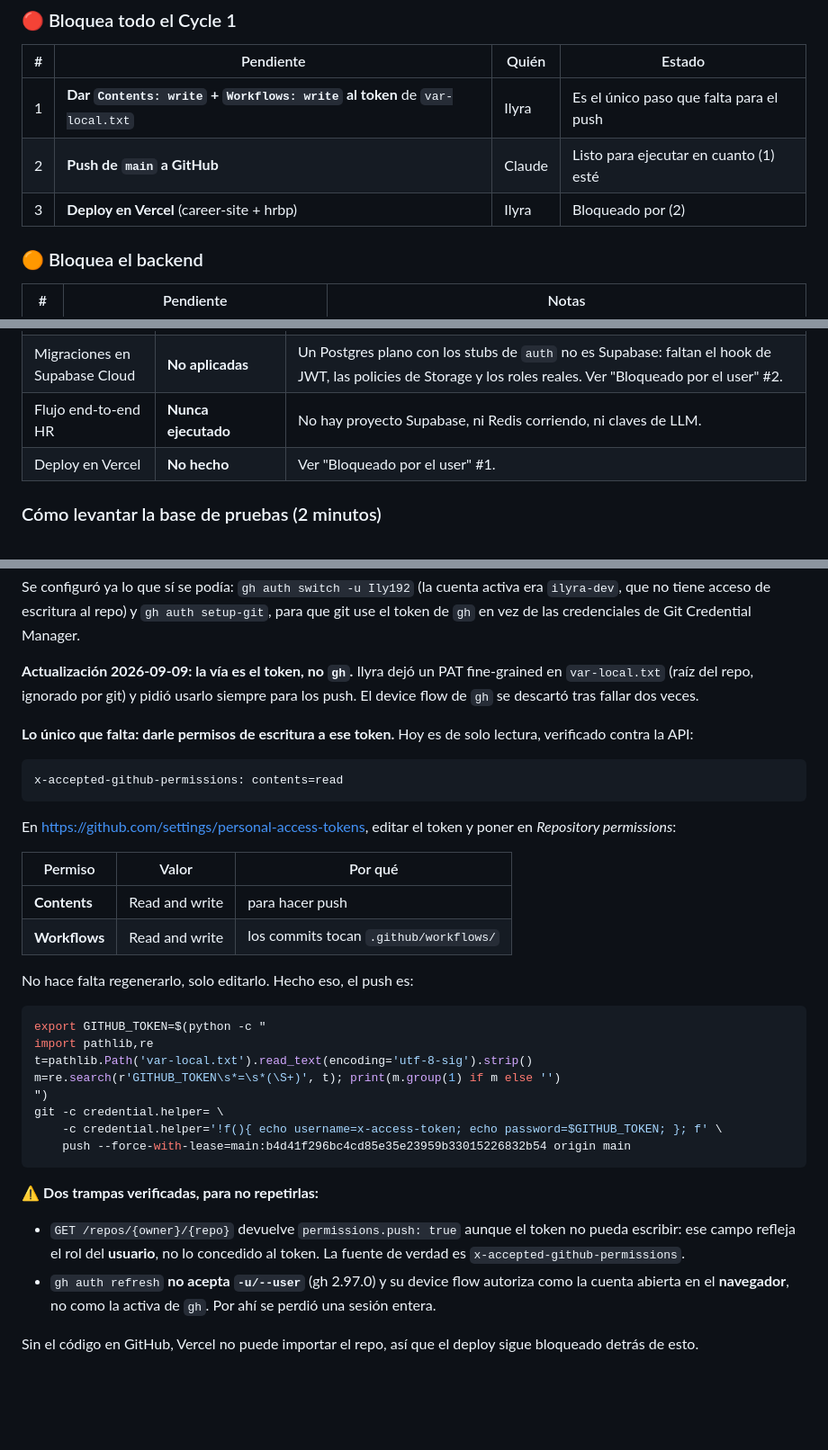
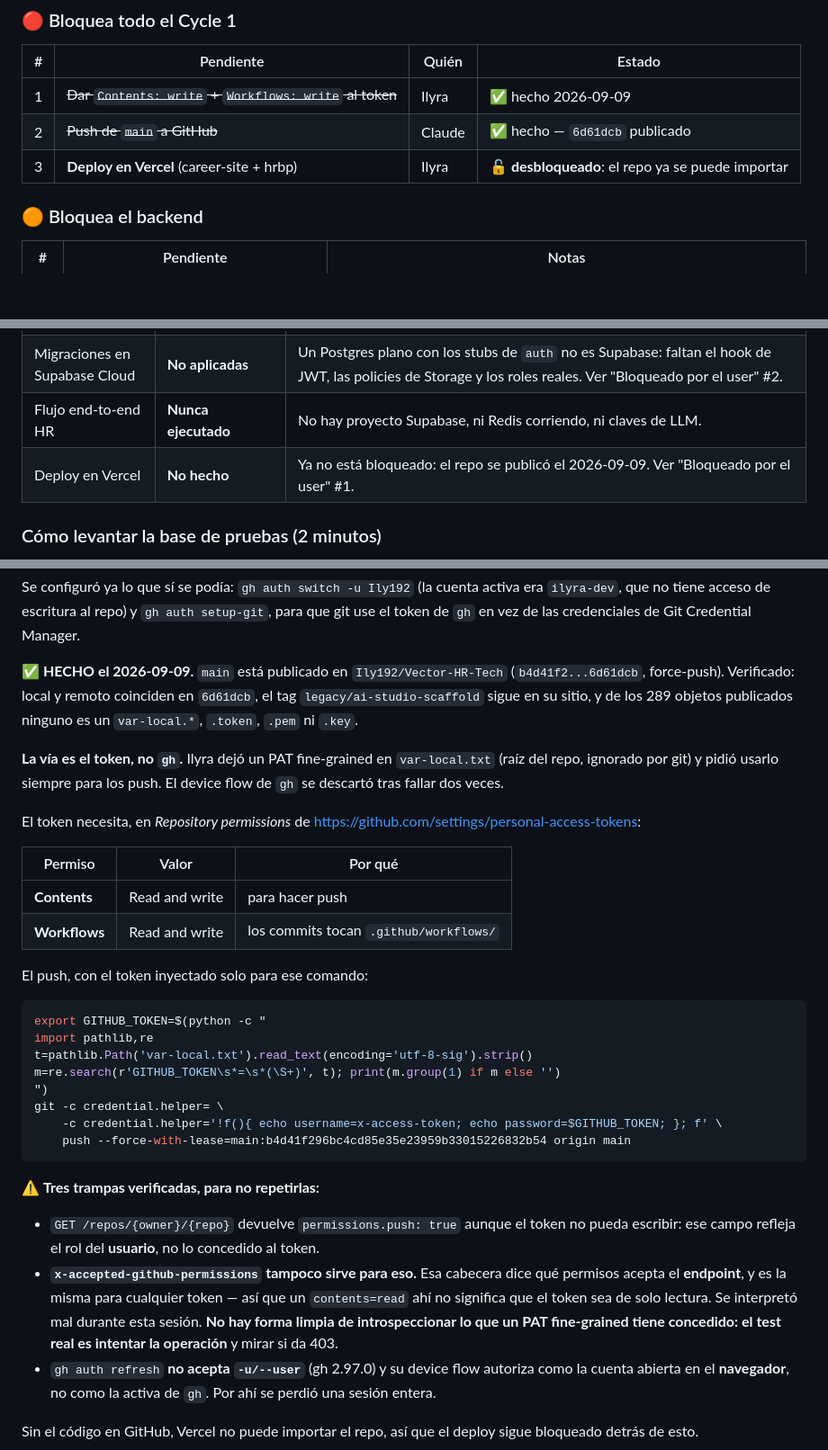
Before and after one commit to Ily192/Vector-HR-Tech, a Markdown page: docs/runbooks/next-steps.md, 3 parts joined by grey strips. Shown at 90% size. GitHub-like rendering; blank space fills up the shorter version.

Commit message:
docs(runbooks): repo publicado; corregir lo que dije sobre introspeccionar PATs
`main` esta en Ily192/Vector-HR-Tech (b4d41f2...6d61dcb). Verificado: local y
remoto coinciden, el tag legacy/ai-studio-scaffold sigue, el token no quedo en
.git/config, y de los 289 objetos publicados ninguno es var-local.*, .token,
.pem ni .key.

Correccion de un error propio: este runbook decia que
`x-accepted-github-permissions` era la fuente de verdad de lo que un PAT
fine-grained puede hacer. Es falso — esa cabecera dice que acepta el ENDPOINT y
es identica para cualquier token, asi que el `contents=read` que se leyo no
significaba que el token fuera de solo lectura. No hay forma limpia de
introspeccionar un PAT fine-grained: el test real es intentar la operacion y ver
si da 403.

Vercel queda desbloqueado.

Co-Authored-By: Claude Opus 5 <noreply@anthropic.com>

````diff
--- a/docs/runbooks/next-steps.md
+++ b/docs/runbooks/next-steps.md
@@ -39,9 +39,9 @@ abajo en su sección.
 
 | # | Pendiente | Quién | Estado |
 |---|---|---|---|
-| 1 | **Dar `Contents: write` + `Workflows: write` al token** de `var-local.txt` | Ilyra | Es el único paso que falta para el push |
-| 2 | **Push de `main` a GitHub** | Claude | Listo para ejecutar en cuanto (1) esté |
-| 3 | **Deploy en Vercel** (career-site + hrbp) | Ilyra | Bloqueado por (2) |
+| 1 | ~~Dar `Contents: write` + `Workflows: write` al token~~ | Ilyra | ✅ hecho 2026-09-09 |
+| 2 | ~~Push de `main` a GitHub~~ | Claude | ✅ hecho — `6d61dcb` publicado |
+| 3 | **Deploy en Vercel** (career-site + hrbp) | Ilyra | 🔓 **desbloqueado**: el repo ya se puede importar |
 
 ### 🟠 Bloquea el backend
 
@@ -110,7 +110,7 @@ importante de este documento.
 | `force row level security` (0004 §9) | **Sigue sin decidirse** | Depende de si el owner del esquema tiene `BYPASSRLS`. En el contenedor local el owner es `vortex`, que es **superusuario** — y un superusuario bypasea RLS por serlo, no por el atributo. No dice nada sobre cómo Supabase configura su rol `postgres`. Solo se resuelve contra un proyecto Supabase real. |
 | Migraciones en Supabase Cloud | **No aplicadas** | Un Postgres plano con los stubs de `auth` no es Supabase: faltan el hook de JWT, las policies de Storage y los roles reales. Ver "Bloqueado por el user" #2. |
 | Flujo end-to-end HR | **Nunca ejecutado** | No hay proyecto Supabase, ni Redis corriendo, ni claves de LLM. |
-| Deploy en Vercel | **No hecho** | Ver "Bloqueado por el user" #1. |
+| Deploy en Vercel | **No hecho** | Ya no está bloqueado: el repo se publicó el 2026-09-09. Ver "Bloqueado por el user" #1. |
 
 ### Cómo levantar la base de pruebas (2 minutos)
 
@@ -175,26 +175,25 @@ era `ilyra-dev`, que no tiene acceso de escritura al repo) y `gh auth setup-git`
 para que git use el token de `gh` en vez de las credenciales de Git Credential
 Manager.
 
-**Actualización 2026-09-09: la vía es el token, no `gh`.** Ilyra dejó un PAT
-fine-grained en `var-local.txt` (raíz del repo, ignorado por git) y pidió usarlo
-siempre para los push. El device flow de `gh` se descartó tras fallar dos veces.
+**✅ HECHO el 2026-09-09.** `main` está publicado en
+`Ily192/Vector-HR-Tech` (`b4d41f2...6d61dcb`, force-push). Verificado: local y
+remoto coinciden en `6d61dcb`, el tag `legacy/ai-studio-scaffold` sigue en su
+sitio, y de los 289 objetos publicados ninguno es un `var-local.*`, `.token`,
+`.pem` ni `.key`.
 
-**Lo único que falta: darle permisos de escritura a ese token.** Hoy es de solo
-lectura, verificado contra la API:
+**La vía es el token, no `gh`.** Ilyra dejó un PAT fine-grained en
+`var-local.txt` (raíz del repo, ignorado por git) y pidió usarlo siempre para los
+push. El device flow de `gh` se descartó tras fallar dos veces.
 
-```
-x-accepted-github-permissions: contents=read
-```
-
-En <https://github.com/settings/personal-access-tokens>, editar el token y poner
-en *Repository permissions*:
+El token necesita, en *Repository permissions* de
+<https://github.com/settings/personal-access-tokens>:
 
 | Permiso | Valor | Por qué |
 |---|---|---|
 | **Contents** | Read and write | para hacer push |
 | **Workflows** | Read and write | los commits tocan `.github/workflows/` |
 
-No hace falta regenerarlo, solo editarlo. Hecho eso, el push es:
+El push, con el token inyectado solo para ese comando:
 
 ```bash
 export GITHUB_TOKEN=$(python -c "
@@ -207,11 +206,17 @@ git -c credential.helper= \
     push --force-with-lease=main:b4d41f296bc4cd85e35e23959b33015226832b54 origin main
 ```
 
-⚠️ **Dos trampas verificadas, para no repetirlas:**
+⚠️ **Tres trampas verificadas, para no repetirlas:**
 
 - `GET /repos/{owner}/{repo}` devuelve `permissions.push: true` aunque el token
   no pueda escribir: ese campo refleja el rol del **usuario**, no lo concedido al
-  token. La fuente de verdad es `x-accepted-github-permissions`.
+  token.
+- **`x-accepted-github-permissions` tampoco sirve para eso.** Esa cabecera dice
+  qué permisos acepta el **endpoint**, y es la misma para cualquier token — así
+  que un `contents=read` ahí no significa que el token sea de solo lectura. Se
+  interpretó mal durante esta sesión. **No hay forma limpia de introspeccionar lo
+  que un PAT fine-grained tiene concedido: el test real es intentar la operación**
+  y mirar si da 403.
 - `gh auth refresh` **no acepta `-u/--user`** (gh 2.97.0) y su device flow
   autoriza como la cuenta abierta en el **navegador**, no como la activa de `gh`.
   Por ahí se perdió una sesión entera.
````
